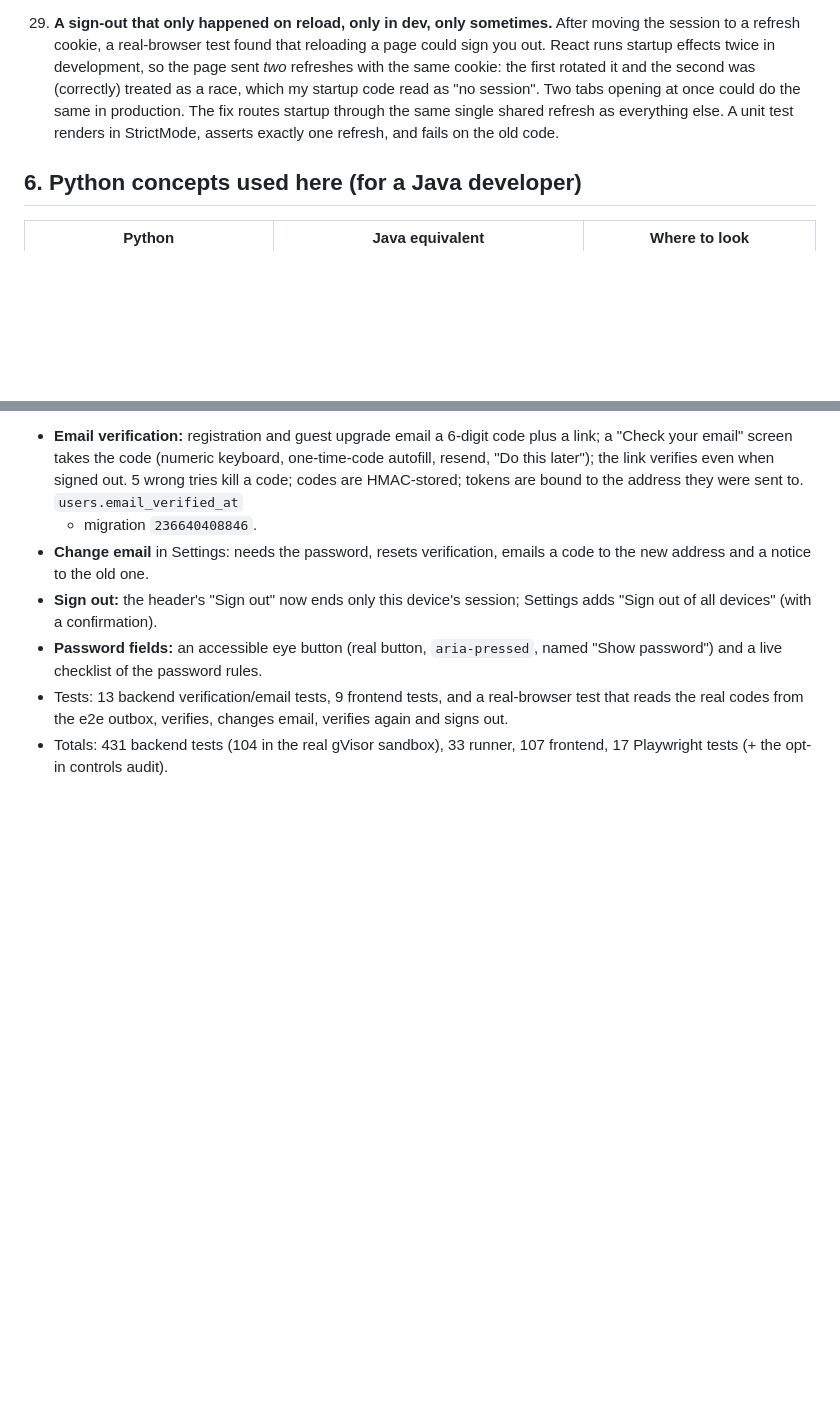
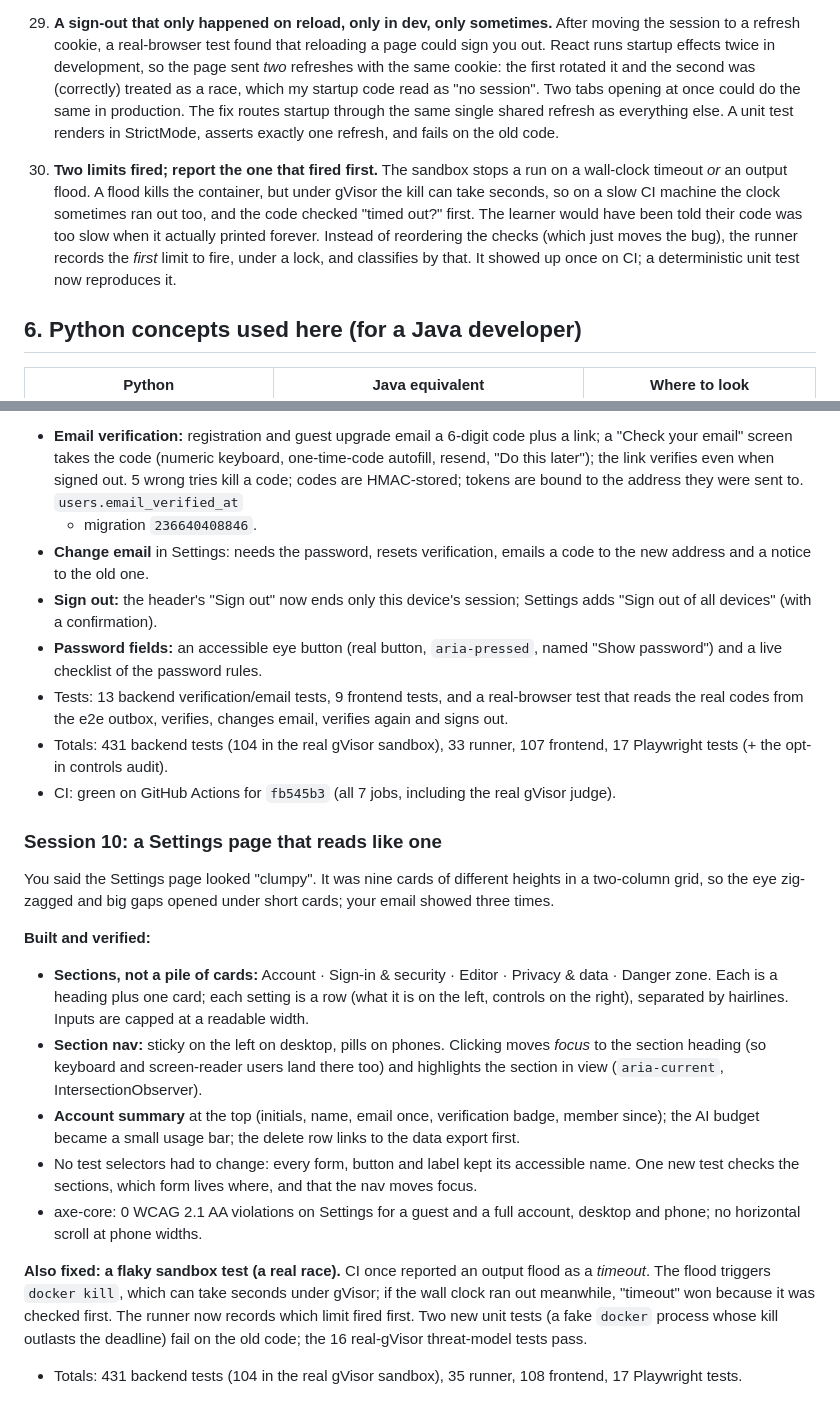
Before and after one commit to Barkyx16/CodeCoach-AI, a Markdown page: RESUME_LIFTER.md, 2 parts joined by grey strips. Drawn GitHub-style; blank space fills up the shorter version.

```diff
--- a/RESUME_LIFTER.md
+++ b/RESUME_LIFTER.md
@@ -452,6 +452,14 @@ These are moments where the obvious path was wrong and a deliberate decision was
     everything else. A unit test renders in StrictMode, asserts exactly one refresh, and fails
     on the old code.
 
+30. **Two limits fired; report the one that fired first.** The sandbox stops a run on a
+    wall-clock timeout *or* an output flood. A flood kills the container, but under gVisor the
+    kill can take seconds, so on a slow CI machine the clock sometimes ran out too, and the code
+    checked "timed out?" first. The learner would have been told their code was too slow when
+    it actually printed forever. Instead of reordering the checks (which just moves the bug), the
+    runner records the *first* limit to fire, under a lock, and classifies by that. It showed up
+    once on CI; a deterministic unit test now reproduces it.
+
 ## 6. Python concepts used here (for a Java developer)
 
 | Python | Java equivalent | Where to look |
@@ -809,3 +817,32 @@ account, change email and logout. Sign-in, password reset and account deletion a
   the real codes from the e2e outbox, verifies, changes email, verifies again and signs out.
 - Totals: 431 backend tests (104 in the real gVisor sandbox), 33 runner, 107 frontend,
   17 Playwright tests (+ the opt-in controls audit).
+- CI: green on GitHub Actions for `fb545b3` (all 7 jobs, including the real gVisor judge).
+
+### Session 10: a Settings page that reads like one
+You said the Settings page looked "clumpy". It was nine cards of different heights in a
+two-column grid, so the eye zig-zagged and big gaps opened under short cards; your email showed
+three times.
+
+**Built and verified:**
+- **Sections, not a pile of cards:** Account · Sign-in & security · Editor · Privacy & data ·
+  Danger zone. Each is a heading plus one card; each setting is a row (what it is on the left,
+  controls on the right), separated by hairlines. Inputs are capped at a readable width.
+- **Section nav:** sticky on the left on desktop, pills on phones. Clicking moves *focus* to the
+  section heading (so keyboard and screen-reader users land there too) and highlights the
+  section in view (`aria-current`, IntersectionObserver).
+- **Account summary** at the top (initials, name, email once, verification badge, member since);
+  the AI budget became a small usage bar; the delete row links to the data export first.
+- No test selectors had to change: every form, button and label kept its accessible name. One new
+  test checks the sections, which form lives where, and that the nav moves focus.
+- axe-core: 0 WCAG 2.1 AA violations on Settings for a guest and a full account, desktop and
+  phone; no horizontal scroll at phone widths.
+
+**Also fixed: a flaky sandbox test (a real race).** CI once reported an output flood as a
+*timeout*. The flood triggers `docker kill`, which can take seconds under gVisor; if the wall
+clock ran out meanwhile, "timeout" won because it was checked first. The runner now records
+which limit fired first. Two new unit tests (a fake `docker` process whose kill outlasts the
+deadline) fail on the old code; the 16 real-gVisor threat-model tests pass.
+
+- Totals: 431 backend tests (104 in the real gVisor sandbox), 35 runner, 108 frontend,
+  17 Playwright tests.
```
Also changed, not shown: README.md (+4 -2 lines), docs/FRONTEND_HANDOFF.md (+19 -8 lines), docs/screenshots/18-settings-redesign.png (added), docs/screenshots/19-settings-mobile.png (added), 9 other files.
